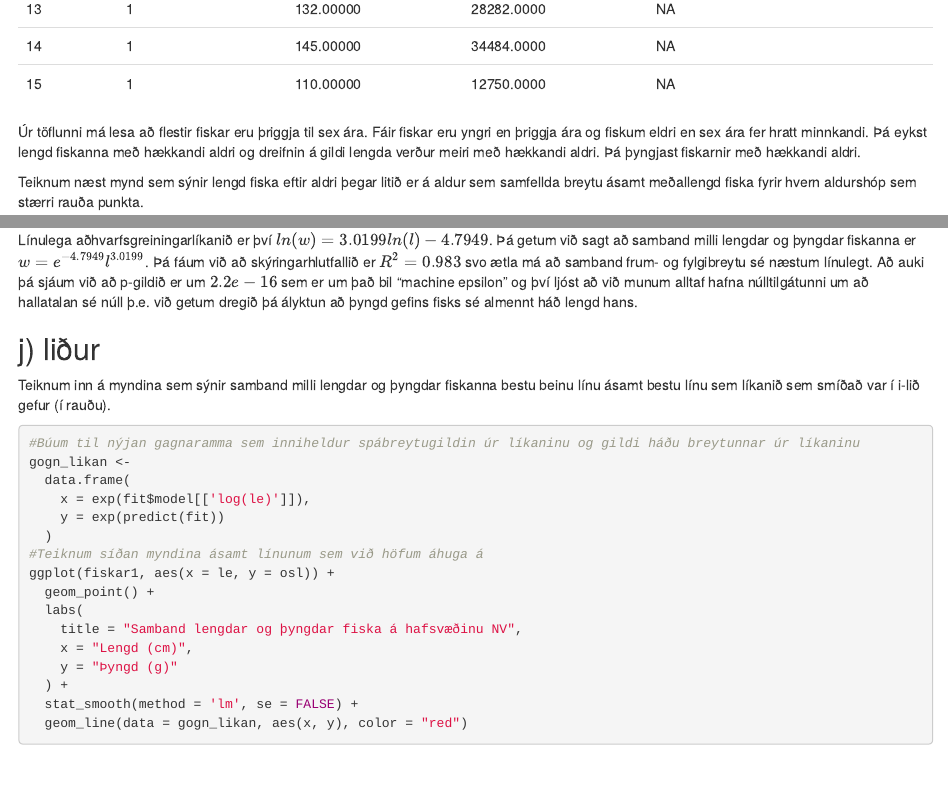
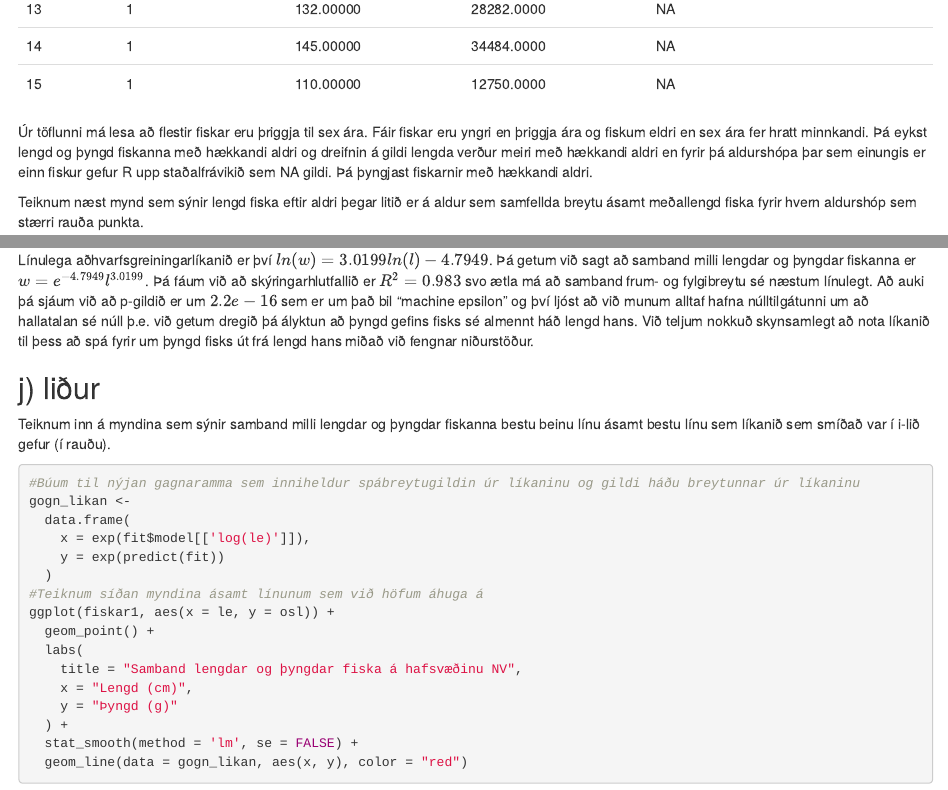
Before and after one commit to asmundur31/Tolvuverkefni3-R, an R Markdown document (Tolvuverkefni3.Rmd): the page in a window 1100 px wide, from 3740 px down, and a second part further down, joined at a grey line. Rendered offline with R 4.5, knitr and Pandoc, with nearby package versions; some code elsewhere in the file could not run offline.

````diff
--- a/Tolvuverkefni3.Rmd
+++ b/Tolvuverkefni3.Rmd
@@ -118,7 +118,7 @@
   kable_styling(position = "center")
 ```
 
-Úr töflunni má lesa að flestir fiskar eru þriggja til sex ára. Fáir fiskar eru yngri en þriggja ára og fiskum eldri en sex ára fer hratt minnkandi. Þá eykst lengd fiskanna með hækkandi aldri og dreifnin á gildi lengda verður meiri með hækkandi aldri. Þá þyngjast fiskarnir með hækkandi aldri.
+Úr töflunni má lesa að flestir fiskar eru þriggja til sex ára. Fáir fiskar eru yngri en þriggja ára og fiskum eldri en sex ára fer hratt minnkandi. Þá eykst lengd og þyngd fiskanna með hækkandi aldri og dreifnin á gildi lengda verður meiri með hækkandi aldri en fyrir þá aldurshópa þar sem einungis er einn fiskur gefur R upp staðalfrávikið sem NA gildi. Þá þyngjast fiskarnir með hækkandi aldri.
 
 Teiknum næst mynd sem sýnir lengd fiska eftir aldri þegar litið er á aldur sem samfellda breytu ásamt meðallengd fiska fyrir hvern aldurshóp sem stærri rauða punkta.
 ```{r, mynd sem sýnir lengd fiska eftir aldri}
@@ -300,7 +299,7 @@
 summary(fit)
 ```
 
-Línulega aðhvarfsgreiningarlíkanið er því $ln(w) = 3.0199ln(l) - 4.7949$. Þá getum við sagt að samband milli lengdar og þyngdar fiskanna er $w=e^{-4.7949}l^{3.0199}$. Þá fáum við að skýringarhlutfallið er $R^2 = 0.983$ svo ætla má að samband frum- og fylgibreytu sé næstum línulegt. Að auki þá sjáum við að p-gildið er um $2.2e-16$ sem er um það bil "machine epsilon" og því ljóst að við munum alltaf hafna núlltilgátunni um að hallatalan sé núll þ.e. við getum dregið þá ályktun að þyngd gefins fisks sé almennt háð lengd hans.
+Línulega aðhvarfsgreiningarlíkanið er því $ln(w) = 3.0199ln(l) - 4.7949$. Þá getum við sagt að samband milli lengdar og þyngdar fiskanna er $w=e^{-4.7949}l^{3.0199}$. Þá fáum við að skýringarhlutfallið er $R^2 = 0.983$ svo ætla má að samband frum- og fylgibreytu sé næstum línulegt. Að auki þá sjáum við að p-gildið er um $2.2e-16$ sem er um það bil "machine epsilon" og því ljóst að við munum alltaf hafna núlltilgátunni um að hallatalan sé núll þ.e. við getum dregið þá ályktun að þyngd gefins fisks sé almennt háð lengd hans. Við teljum nokkuð skynsamlegt að nota líkanið til þess að spá fyrir um þyngd fisks út frá lengd hans miðað við fengnar niðurstöður.
 
 ## j) liður
 Teiknum inn á myndina sem sýnir samband milli lengdar og þyngdar fiskanna bestu beinu línu ásamt bestu línu sem líkanið sem smíðað var í i-lið gefur (í rauðu).
````
Also changed, not shown: Tolvuverkefni3_files/figure-html/Kassarit sem sýnir lengd fiska eftir aldri-1.png (added), Tolvuverkefni3_files/figure-html/kassarit lengd á móti aldri fyrir hafsvæðið NV-1.png (added), Tolvuverkefni3_files/figure-html/log-log graf þyngd sem fall af lengd-1.png (added), Tolvuverkefni3_files/figure-html/mynd sem er lýsandi fyrir fjölda fiska af hvoru kynþroskastigi í hverjum flokki af hafsvæðunum fjórum-1.png (added), Tolvuverkefni3_files/figure-html/mynd sem sýnir lengd fiska eftir aldri-1.png (added), Tolvuverkefni3_files/figure-html/samanburður á línum-1.png (added), Tolvuverkefni3_files/figure-html/unnamed-chunk-1-1.png (added), Tolvuverkefni3_files/figure-html/þyngd sem fall af lengd-1.png (added), Tolvuverkefni3.Rmd (3 more changed lines).
